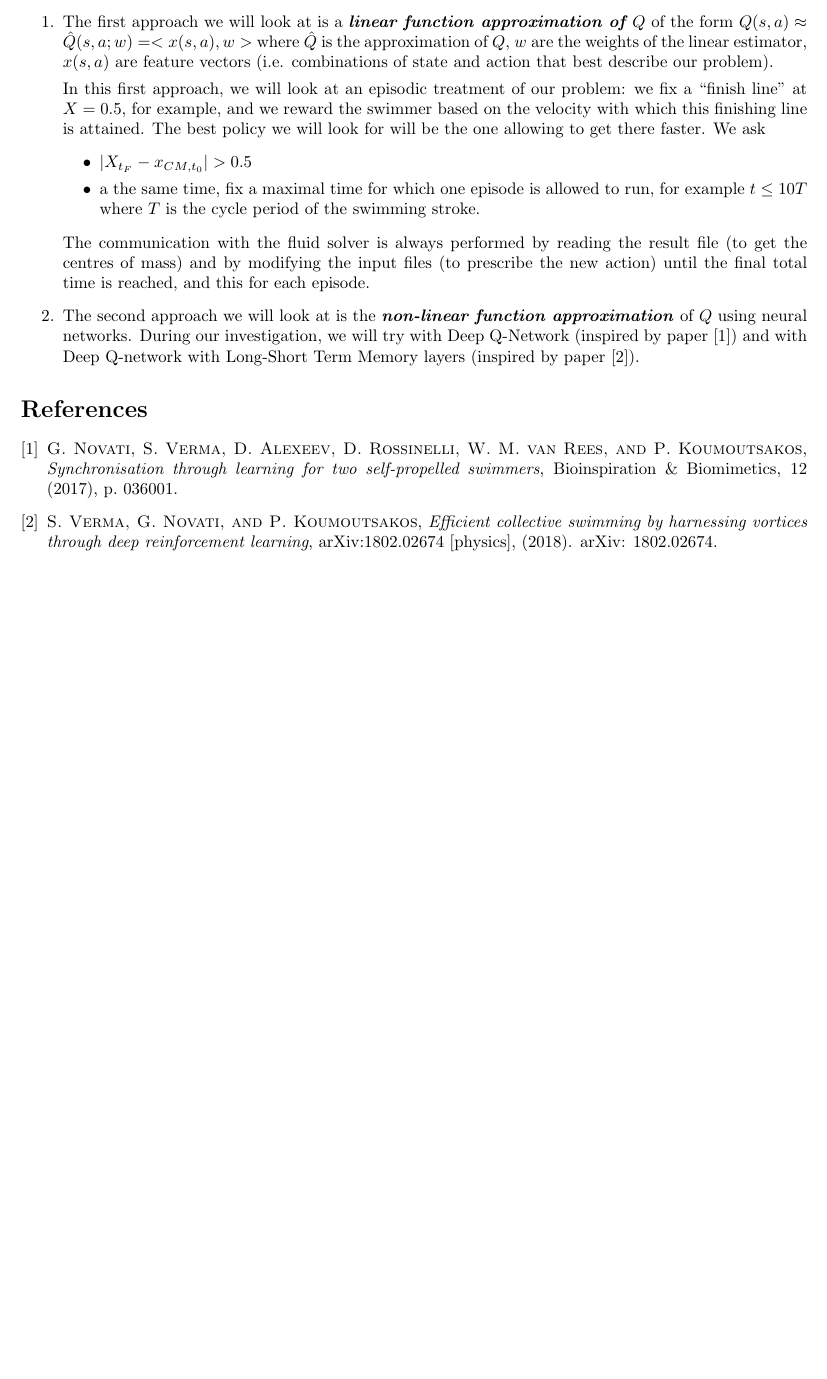
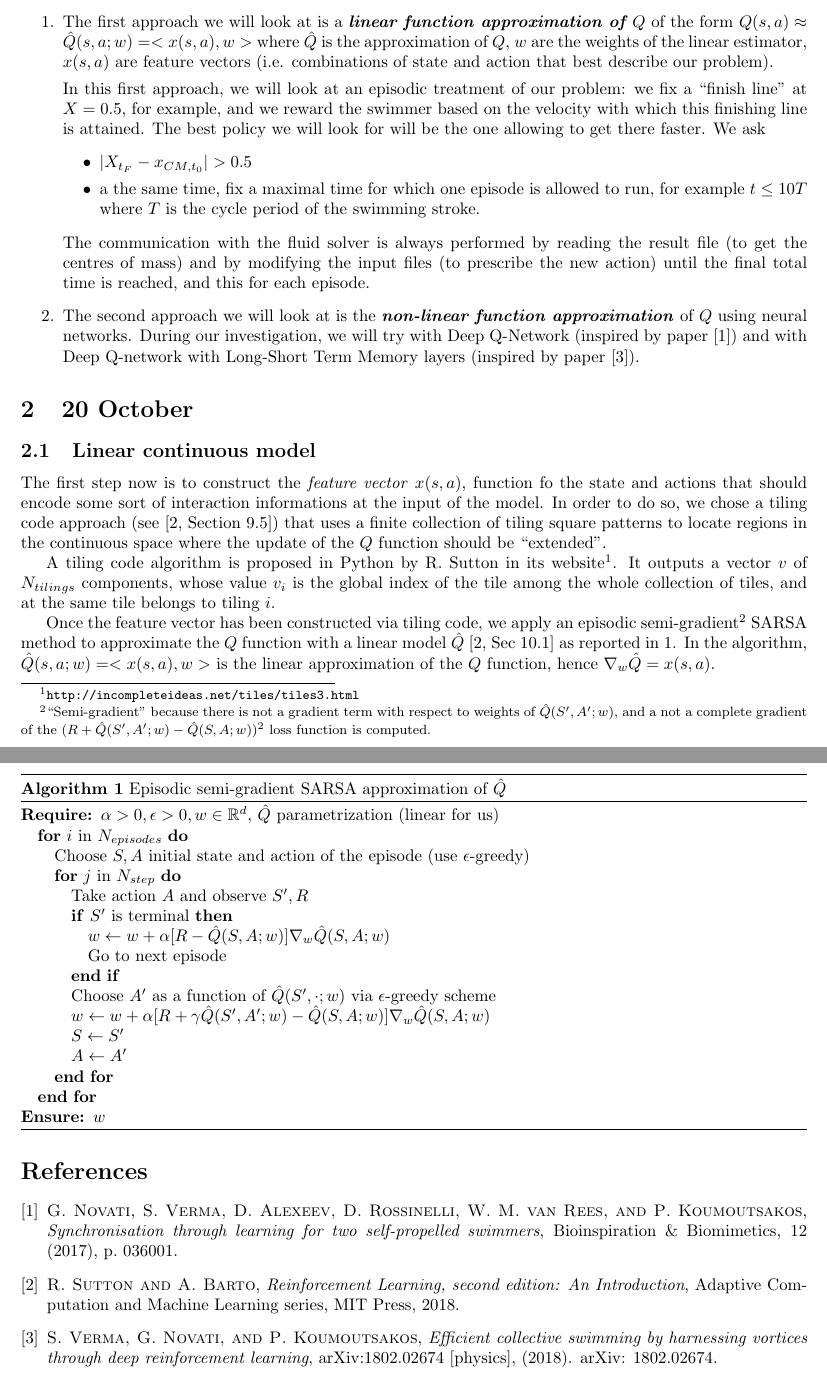
Before and after one commit to zakaryael/school.swimming.2021, a LaTeX document (notes/InitialDiscussion/InitialDiscussion.tex): part of page 3 of 3 before the commit and two parts of pages 3 and 4 of 4 after it, the two joined at a grey line, cut so that both start at the same text, the shorter picture padded with empty space. Compiled offline with pdfLaTeX.

Commit message:
up notes 21-10

```diff
--- a/notes/InitialDiscussion/InitialDiscussion.tex
+++ b/notes/InitialDiscussion/InitialDiscussion.tex
@@ -1,9 +1,13 @@
 \documentclass{article}
-\title{Discussion about the project on 19 October 2021}
+\title{Discussions about the project during ``UCA School on Complex systems 2021''}
 \usepackage{amsmath,amssymb,amsfonts}
 \usepackage{graphicx,tikz}
 \usetikzlibrary{patterns}
+\usepackage{url}
+\usepackage{algorithm,algorithmic}
 \usepackage{fullpage}
 \author{L. Berti, Z. El Kiyati, S. Reidel; L. Giraldi, C. Prud'homme}
+
+\newcommand{\qhat}{\hat{Q}}
 \begin{document}
 	\maketitle
@@ -106,6 +111,37 @@ In this first approach, we will look at an episodic treatment of our problem: we
 The communication with the fluid solver is always performed by reading the result file (to get the centres of mass) and by modifying the input files (to prescribe the new action) until the final total time is reached, and this for each episode.
 \item The second approach we will look at is the \emph{\textbf{non-linear function approximation}} of $Q$ using neural networks. During our investigation, we will try with Deep Q-Network (inspired by paper \cite{novati_synchronisation_2017}) and with Deep Q-network with Long-Short Term Memory layers (inspired by paper \cite{verma_efficient_2018}).
 \end{enumerate}
+\section{20 October}
+\subsection{Linear continuous model}
+The first step now is to construct the \textit{feature vector} $x(s,a)$, function fo the state and actions that should encode some sort of interaction informations at the input of the model. In order to do so, we chose a tiling code approach (see \cite[Section 9.5]{sutton_reinforcement_2018}) that uses a finite collection of tiling square patterns to locate regions in the continuous space where the update of the $Q$ function should be ``extended''.
+
+A tiling code algorithm is proposed in Python by R. Sutton in its website\footnote{\url{http://incompleteideas.net/tiles/tiles3.html}}. It outputs a vector $v$ of $N_{tilings}$ components, whose value $v_i$ is the global index of the tile among the whole collection of tiles, and at the same tile belongs to tiling $i$.
+
+Once the feature vector has been constructed via tiling code, we apply an episodic semi-gradient\footnote{``Semi-gradient'' because there is not a gradient term with respect to weights of $\qhat(S',A';w)$, and a not a complete gradient of the $(R+\qhat(S',A';w)-\qhat(S,A;w))^2$ loss function is computed.} SARSA method to approximate the $Q$ function with a linear model $\qhat$ \cite[Sec 10.1]{sutton_reinforcement_2018} as reported in \ref{Algo:semi-gradientSARSA}. In the algorithm, $\qhat(s,a;w) = <x(s,a),w>$ is the linear approximation of the $Q$ function, hence $\nabla_w \qhat = x(s,a)$.
+\begin{algorithm}
+	\begin{algorithmic}
+		\REQUIRE $\alpha>0,\epsilon>0, w\in \mathbb{R}^d$, $\qhat$ parametrization (linear for us)\\
+		\FOR{$i$ in $N_{episodes}$}
+		\STATE{Choose $S,A$ initial state and action of the episode (use $\epsilon$-greedy)\\
+		\FOR{$j$ in $N_{step}$}
+		\STATE{Take action $A$ and observe $S',R$\\
+		\IF{$S'$ is terminal}
+		\STATE{$w \leftarrow  w + \alpha[R-\qhat(S,A;w)]\nabla_w \qhat(S,A;w)$\\
+		Go to next episode}
+		\ENDIF\\
+		Choose $A'$ as a function of $\qhat(S',\cdot;w)$ via $\epsilon$-greedy scheme\\
+		$w \leftarrow  w + \alpha[R+\gamma \qhat(S',A';w)-\qhat(S,A;w)]\nabla_w \qhat(S,A;w)$\\
+		$S \leftarrow S'$\\
+		$A\leftarrow A'$
+		}
+		\ENDFOR
+		}
+		\ENDFOR
+		\ENSURE $w$
+	\end{algorithmic}
+\caption{Episodic semi-gradient SARSA approximation of $\qhat$}
+\label{Algo:semi-gradientSARSA}
+\end{algorithm}
 \bibliography{bib_UCA_school_project}
 \bibliographystyle{siam}
 \end{document}
```
Also changed, not shown: notes/InitialDiscussion/bib_UCA_school_project.bib (+10 -0 lines), notes/InitialDiscussion/InitialDiscussion.pdf, notes/InitialDiscussion/InitialDiscussion.tex (5 more changed lines).
